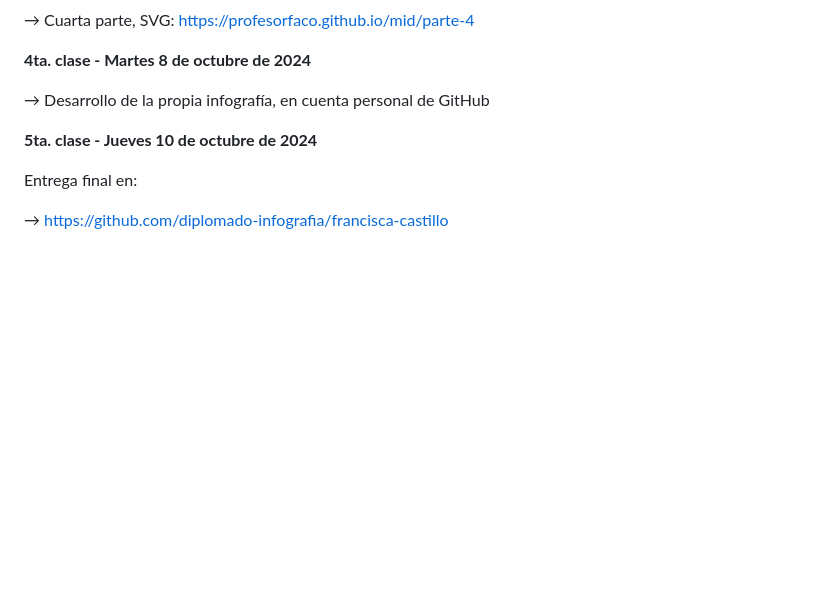
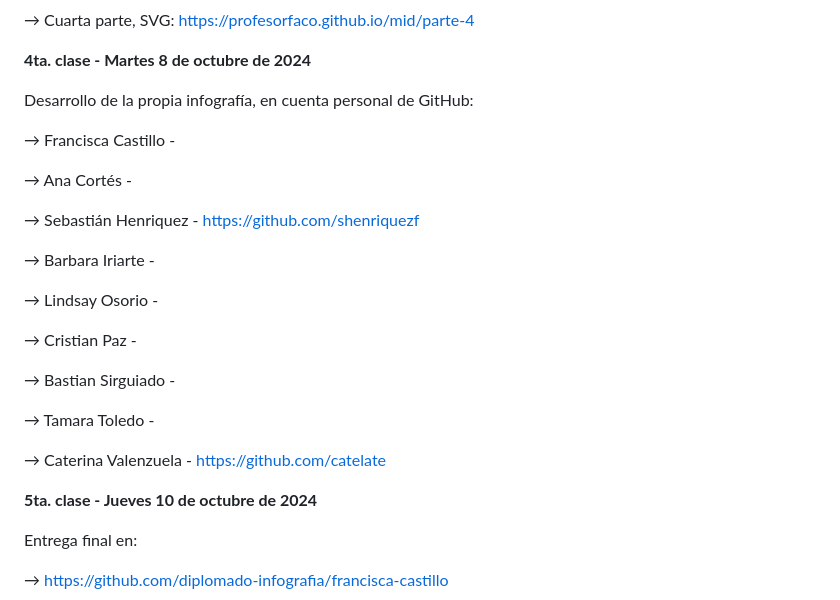
Before and after one commit to profesorfaco/mid, a Markdown page: README.md, the part around the change. Drawn GitHub-style; blank space fills up the shorter version.

```diff
--- a/README.md
+++ b/README.md
@@ -68,7 +68,25 @@ Cada estudiante usará primero una [cuenta personal en GitHub](https://github.co
 
 **4ta. clase - Martes 8 de octubre de 2024**
 
-→ Desarrollo de la propia infografía, en cuenta personal de GitHub
+Desarrollo de la propia infografía, en cuenta personal de GitHub:
+
+→ Francisca Castillo -
+
+→ Ana Cortés -
+
+→ Sebastián Henriquez - https://github.com/shenriquezf
+
+→ Barbara Iriarte -
+
+→ Lindsay Osorio -
+
+→ Cristian Paz -
+
+→ Bastian Sirguiado -
+
+→ Tamara Toledo -
+
+→ Caterina Valenzuela - https://github.com/catelate
 
 **5ta. clase - Jueves 10 de octubre de 2024**
 
```
